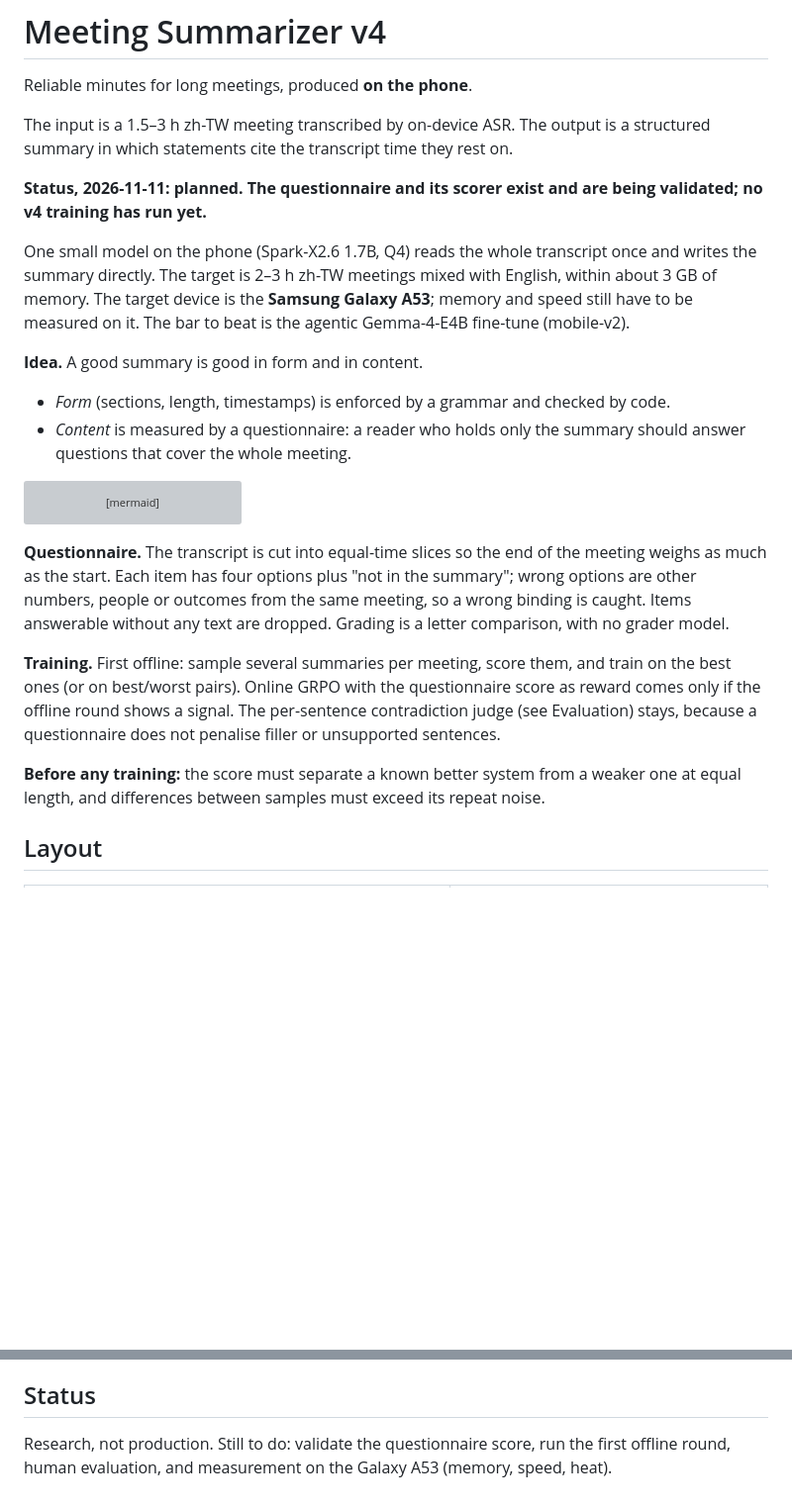
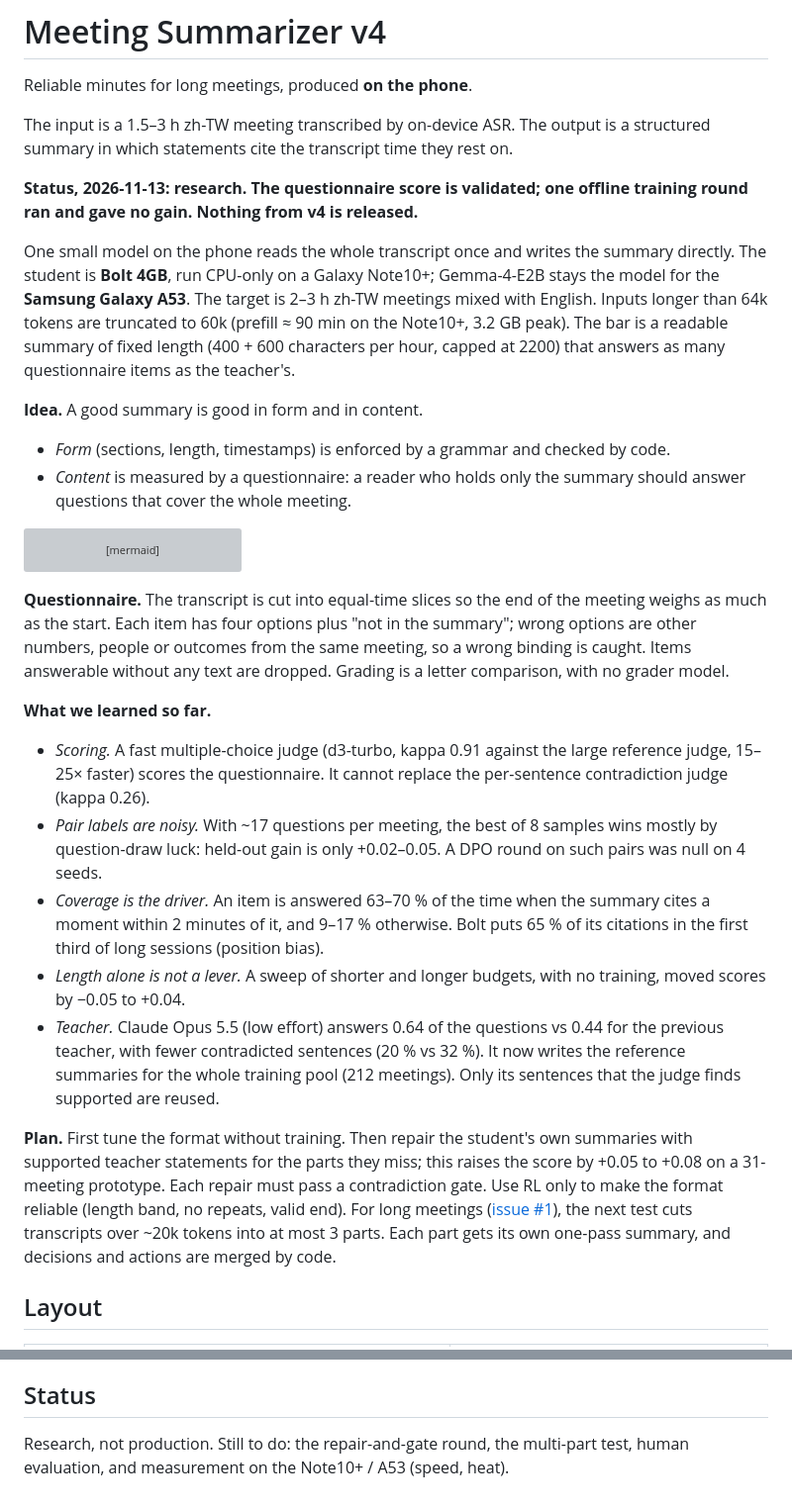
Before and after one commit to vieenrose/meeting-summarizer, a Markdown page: README.md, 2 parts joined by grey strips. Shown at 99% size. GitHub-like rendering; blank space fills up the shorter version; grey boxes are pictures that could not be loaded.

Commit message:
README: status 2026-11-13 (Bolt student, d3 judge, Opus teacher, repair plan)
Co-Authored-By: Claude Opus 5.5 <noreply@anthropic.com>

```diff
--- a/README.md
+++ b/README.md
@@ -4,9 +4,9 @@ Reliable minutes for long meetings, produced **on the phone**.
 
 The input is a 1.5–3 h zh-TW meeting transcribed by on-device ASR. The output is a structured summary in which statements cite the transcript time they rest on.
 
-**Status, 2026-11-11: planned. The questionnaire and its scorer exist and are being validated; no v4 training has run yet.**
+**Status, 2026-11-13: research. The questionnaire score is validated; one offline training round ran and gave no gain. Nothing from v4 is released.**
 
-One small model on the phone (Spark-X2.6 1.7B, Q4) reads the whole transcript once and writes the summary directly. The target is 2–3 h zh-TW meetings mixed with English, within about 3 GB of memory. The target device is the **Samsung Galaxy A53**; memory and speed still have to be measured on it. The bar to beat is the agentic Gemma-4-E4B fine-tune (mobile-v2).
+One small model on the phone reads the whole transcript once and writes the summary directly. The student is **Bolt 4GB**, run CPU-only on a Galaxy Note10+; Gemma-4-E2B stays the model for the **Samsung Galaxy A53**. The target is 2–3 h zh-TW meetings mixed with English. Inputs longer than 64k tokens are truncated to 60k (prefill ≈ 90 min on the Note10+, 3.2 GB peak). The bar is a readable summary of fixed length (400 + 600 characters per hour, capped at 2200) that answers as many questionnaire items as the teacher's.
 
 **Idea.** A good summary is good in form and in content.
 
@@ -43,9 +43,15 @@ flowchart TD
 
 **Questionnaire.** The transcript is cut into equal-time slices so the end of the meeting weighs as much as the start. Each item has four options plus "not in the summary"; wrong options are other numbers, people or outcomes from the same meeting, so a wrong binding is caught. Items answerable without any text are dropped. Grading is a letter comparison, with no grader model.
 
-**Training.** First offline: sample several summaries per meeting, score them, and train on the best ones (or on best/worst pairs). Online GRPO with the questionnaire score as reward comes only if the offline round shows a signal. The per-sentence contradiction judge (see Evaluation) stays, because a questionnaire does not penalise filler or unsupported sentences.
+**What we learned so far.**
 
-**Before any training:** the score must separate a known better system from a weaker one at equal length, and differences between samples must exceed its repeat noise.
+- *Scoring.* A fast multiple-choice judge (d3-turbo, kappa 0.91 against the large reference judge, 15–25× faster) scores the questionnaire. It cannot replace the per-sentence contradiction judge (kappa 0.26).
+- *Pair labels are noisy.* With ~17 questions per meeting, the best of 8 samples wins mostly by question-draw luck: held-out gain is only +0.02–0.05. A DPO round on such pairs was null on 4 seeds.
+- *Coverage is the driver.* An item is answered 63–70 % of the time when the summary cites a moment within 2 minutes of it, and 9–17 % otherwise. Bolt puts 65 % of its citations in the first third of long sessions (position bias).
+- *Length alone is not a lever.* A sweep of shorter and longer budgets, with no training, moved scores by −0.05 to +0.04.
+- *Teacher.* Claude Opus 5.5 (low effort) answers 0.64 of the questions vs 0.44 for the previous teacher, with fewer contradicted sentences (20 % vs 32 %). It now writes the reference summaries for the whole training pool (212 meetings). Only its sentences that the judge finds supported are reused.
+
+**Plan.** First tune the format without training. Then repair the student's own summaries with supported teacher statements for the parts they miss; this raises the score by +0.05 to +0.08 on a 31-meeting prototype. Each repair must pass a contradiction gate. Use RL only to make the format reliable (length band, no repeats, valid end). For long meetings ([issue #1](https://github.com/vieenrose/meeting-summarizer/issues/1)), the next test cuts transcripts over ~20k tokens into at most 3 parts. Each part gets its own one-pass summary, and decisions and actions are merged by code.
 
 ## Layout
 
@@ -75,4 +81,4 @@ The agent is reliable but slow on a phone. v4 replaces it with one pass of a sma
 
 ## Status
 
-Research, not production. Still to do: validate the questionnaire score, run the first offline round, human evaluation, and measurement on the Galaxy A53 (memory, speed, heat).
+Research, not production. Still to do: the repair-and-gate round, the multi-part test, human evaluation, and measurement on the Note10+ / A53 (speed, heat).
```
